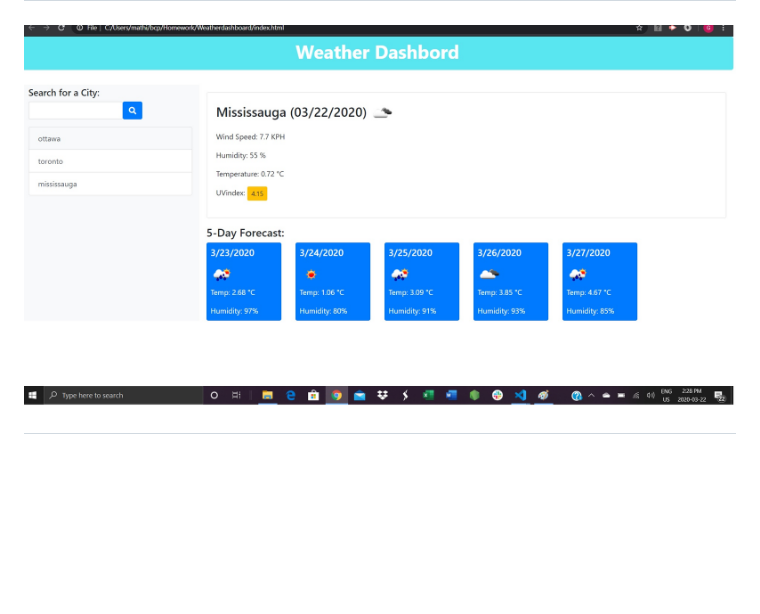
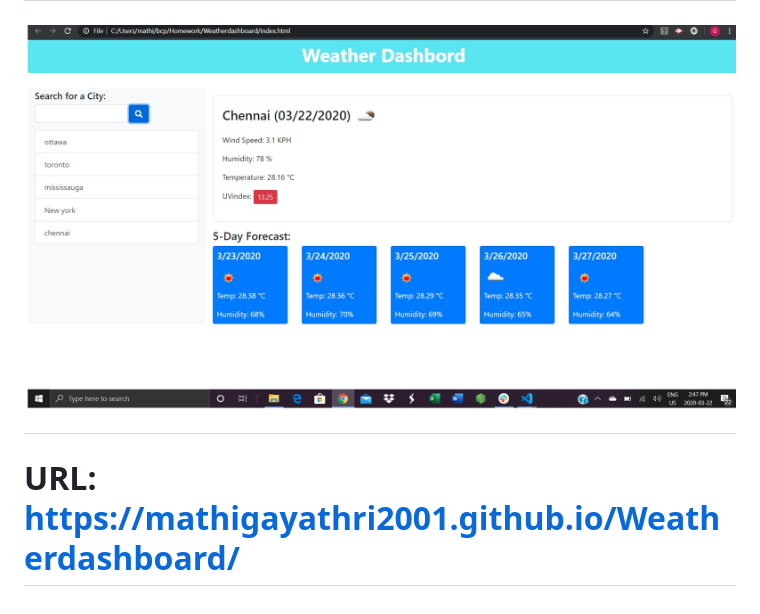
Before and after one commit to mathigayathri2001/Weatherdashboard, a Markdown page: README.md, the part around the change. Rendered like a GitHub page; pictures changed too: image/img3.jpg; blank space fills up the shorter version.

```diff
--- a/README.md
+++ b/README.md
@@ -13,4 +13,6 @@
 
 # ![Intial Page](image/img1.jpg)
 # ![city search](image/img2.jpg)
-# ![Dinal cityList  after refersh](image/img3.jpg)
+# ![final cityList  after refersh](image/img3.jpg)
+
+# URL:  https://mathigayathri2001.github.io/Weatherdashboard/
```
Also changed, not shown: 2 other files.
